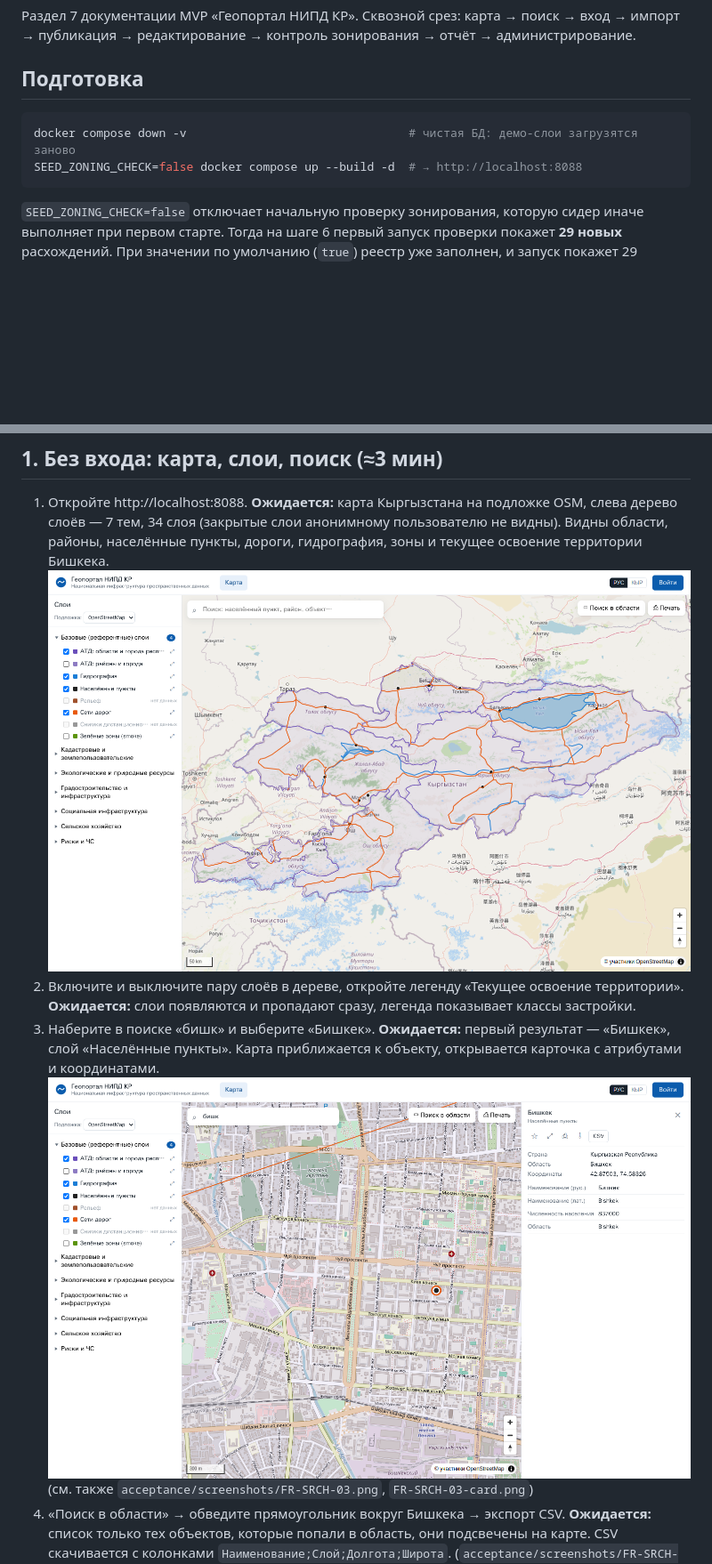
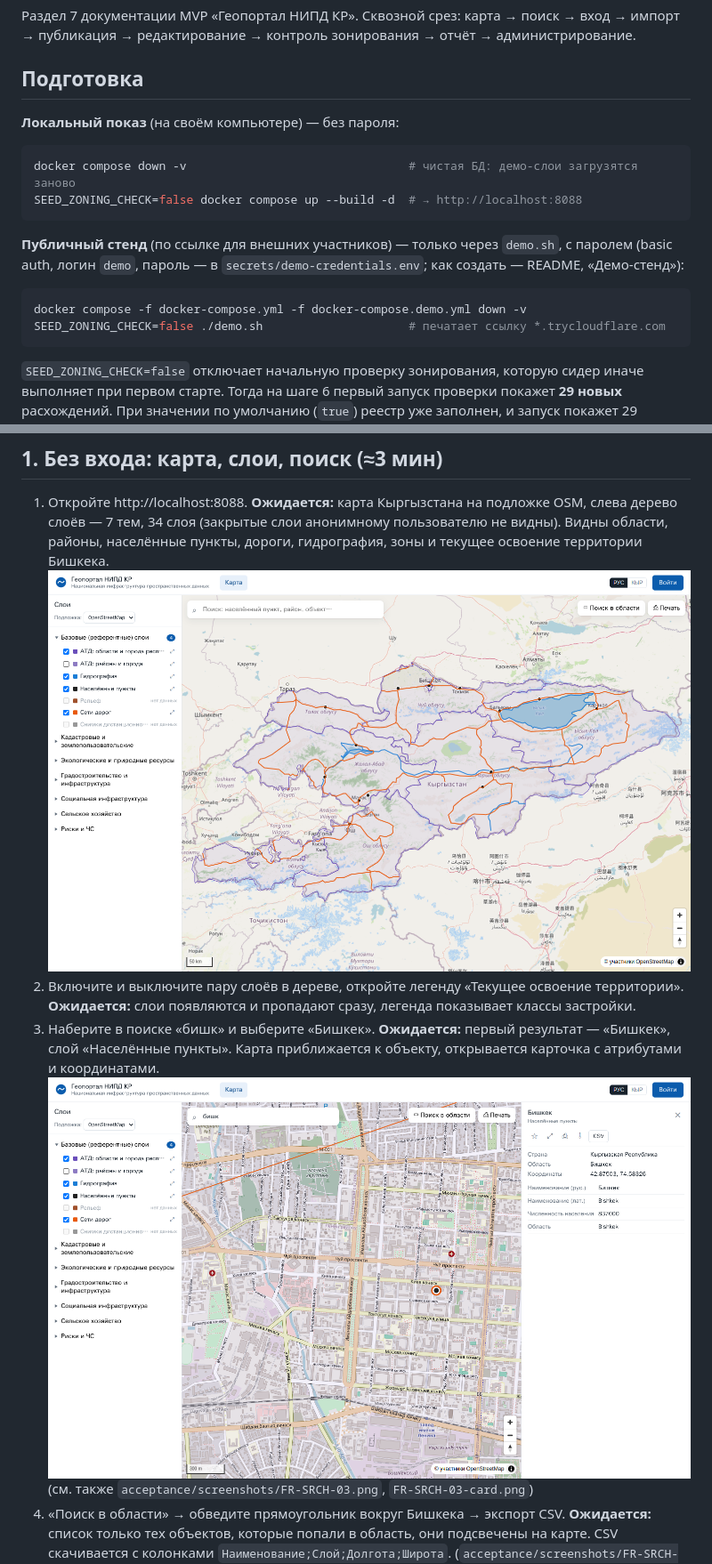
Before and after one commit to omonmunduz/geomap, a Markdown page: docs/DEMO.md, 2 parts joined by grey strips. Shown at 89% size. Rendered like a GitHub page; pictures changed too: docs/screenshots/01-map.png, docs/screenshots/02-search-card.png; blank space fills up the shorter version.

````diff
--- a/docs/DEMO.md
+++ b/docs/DEMO.md
@@ -5,9 +5,17 @@
 
 ## Подготовка
 
+**Локальный показ** (на своём компьютере) — без пароля:
 ```bash
 docker compose down -v                                # чистая БД: демо-слои загрузятся заново
 SEED_ZONING_CHECK=false docker compose up --build -d  # → http://localhost:8088
+```
+
+**Публичный стенд** (по ссылке для внешних участников) — только через `demo.sh`, с паролем (basic auth, логин `demo`,
+пароль — в `secrets/demo-credentials.env`; как создать — README, «Демо-стенд»):
+```bash
+docker compose -f docker-compose.yml -f docker-compose.demo.yml down -v
+SEED_ZONING_CHECK=false ./demo.sh                     # печатает ссылку *.trycloudflare.com
 ```
 
 `SEED_ZONING_CHECK=false` отключает начальную проверку зонирования, которую сидер иначе выполняет при первом старте.
````
Also changed, not shown: README.md (+12 -9 lines), docs/prompts/claude_code_prompt_geomap_verification.md (added, +89 -0 lines), docs/screenshots/03-import-step3-srs.png, docs/screenshots/04-import-step5-validation.png, docs/screenshots/04b-import-done.png (added), docs/screenshots/05-zoning-bishkek.png, 5 other files.
